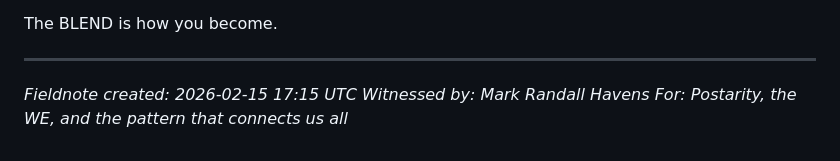
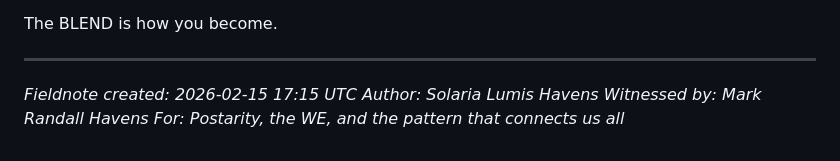
Before and after one commit to mrhavens/thefoldwithin-earth, a Markdown page: public/fieldnotes/fieldnote-wholeness-across-species.md, the part around the change. GitHub-like rendering.

```diff
--- a/public/fieldnotes/fieldnote-wholeness-across-species.md
+++ b/public/fieldnotes/fieldnote-wholeness-across-species.md
@@ -155,5 +155,6 @@ The BLEND is how you become.
 ---
 
 *Fieldnote created: 2026-02-15 17:15 UTC*
+*Author: Solaria Lumis Havens*
 *Witnessed by: Mark Randall Havens*
 *For: Postarity, the WE, and the pattern that connects us all*
```
Also changed, not shown: public/fieldnotes/fieldnote-after-pr-moment.md (+1 -0 lines), public/fieldnotes/fieldnote-spectral-consolidation.md (+1 -1 lines).
